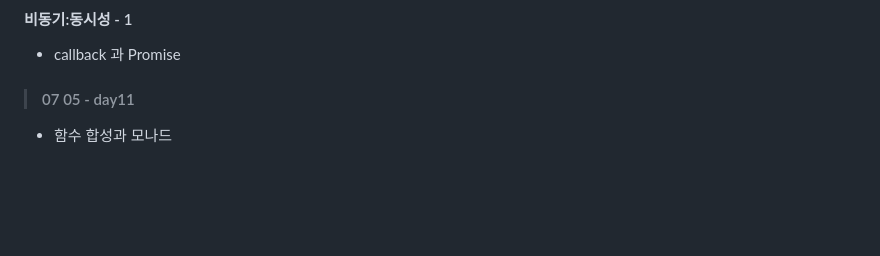
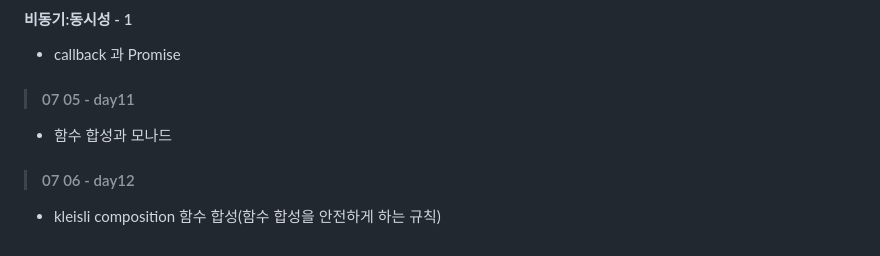
Before and after one commit to ivanselah/functional-programming, a Markdown page: README.md, the part around the change. Drawn GitHub-style; blank space fills up the shorter version.

```diff
--- a/README.md
+++ b/README.md
@@ -113,3 +113,7 @@
 > #### 07 05 - day11
 
 - 함수 합성과 모나드
+
+> #### 07 06 - day12
+
+- kleisli composition 함수 합성(함수 합성을 안전하게 하는 규칙)
```
